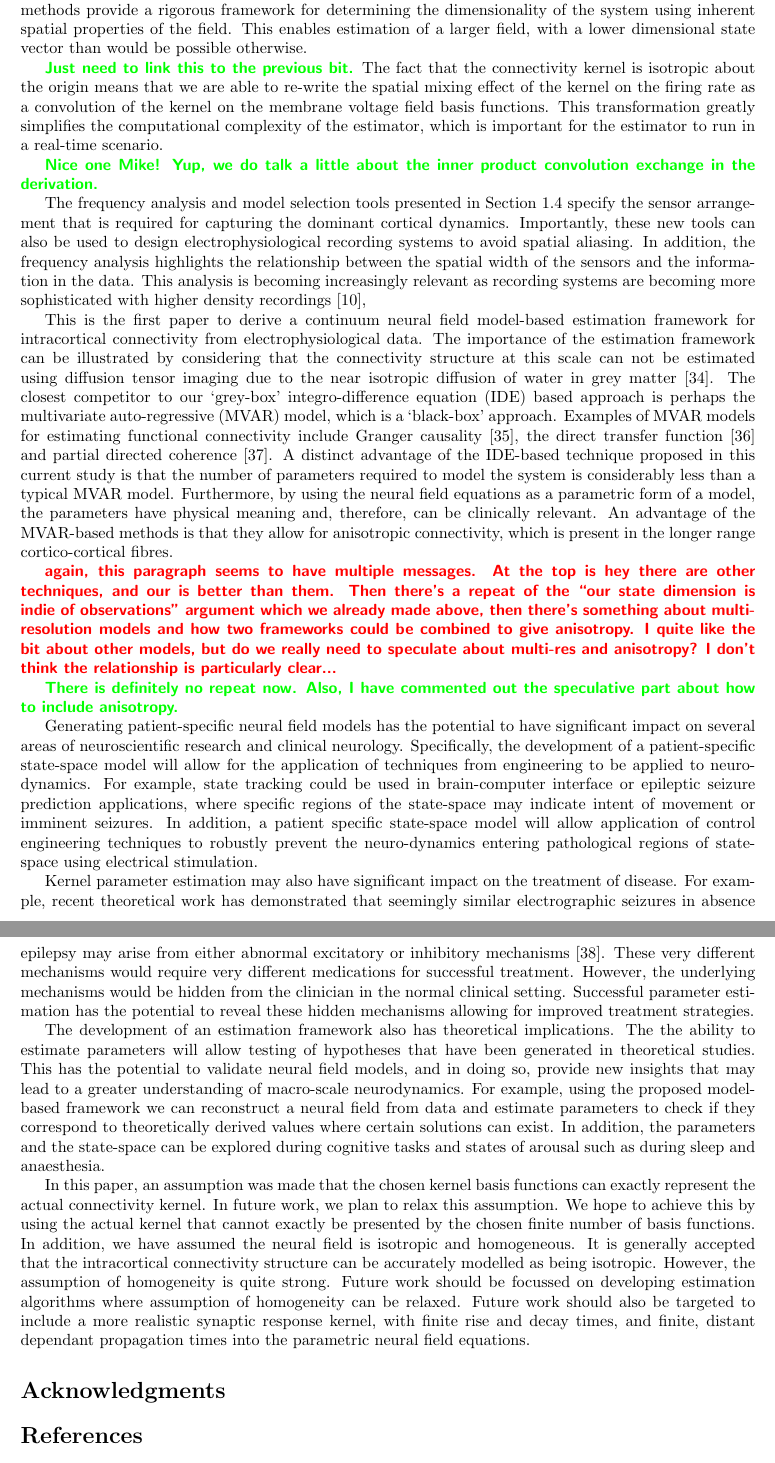
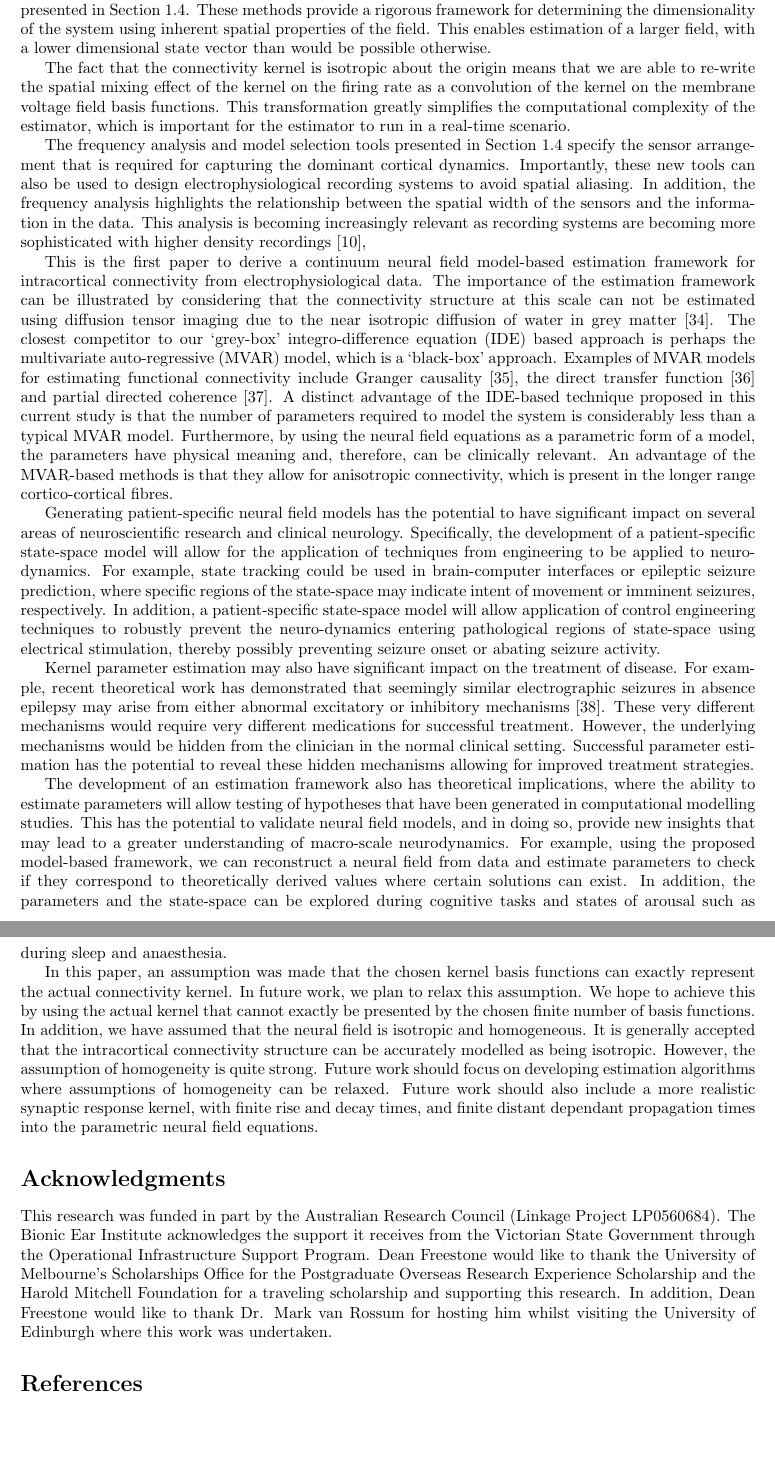
Before and after one commit to mikedewar/BrainIDE, a LaTeX document (ltx/PLoS/LaTeX_Manuscript.tex): two parts of pages 17 and 18 of 24, joined at a grey line, cut so that both start at the same text, the shorter picture padded with empty space. Compiled offline with pdfLaTeX.

Commit message:
small edits to discussion and added acknowledgement

```diff
--- a/ltx/PLoS/LaTeX_Manuscript.tex
+++ b/ltx/PLoS/LaTeX_Manuscript.tex
@@ -548,43 +548,35 @@ This paper has presented a method for estimating intracortical connectivity and
 
 \dean{I just realised one thing that was not clear. An evoked-potential paradigm has many (100s) of trials. This is standard. It is never just one stimulus. So, I kinda just had one point. However Mike's 2 points are far clearer than what I wrote.}
 
-To overcome the effect of noise, the use of a controlled input stimulus should be considered when applying the estimation algorithm to electrophysiological recordings. Given knowledge of the input and the appropriate model, it is expected that the variance of the parameter estimates will decrease.
-
-Even when using an input, our results imply that we should only expect to learn distributions of parameters, rather than uncover a `true' parameter set. By designing an input signal carefully and using an evoked-potential paradigm, where stimuli are repeated many times, data could be epoched into (and averaged over) a sufficient number of trials (realisations), where each trial is a response to a stimulus, such that a distribution of the parameter estimates can be formed.
+To overcome the effect of noise, the use of a controlled input stimulus should be considered when applying the estimation algorithm to electrophysiological recordings. Given knowledge of the input and the appropriate model, it is expected that the variance of the parameter estimates will decrease. Even when using an input, our results imply that we should only expect to learn distributions of parameters, rather than uncover a `true' parameter set. By designing an input signal carefully and using an evoked-potential paradigm, where stimuli are repeated many times, data could be epoched into (and averaged over) a sufficient number of trials (realisations), where each trial is a response to a stimulus, such that a distribution of the parameter estimates can be formed.
 
 Previous work from Schiff and Sauer~\cite{schiff2008kalman} demonstrated for the first time the applicability of the unscented Kalman filter (UKF) for state estimation for discrete (in space and time) nonlinear spatio-temporal systems. Within their framework, each discrete spatial location forms an element of the state vector to be estimated with the UKF. A limitation of this framework is that an increase in spatial resolution and/or the physical size of the neural field will results in an increased state dimension.
 
 Due to the relationship between the number of states in the model and the number of model parameters, increases in dimensionality lead to increases in uncertainty of the estimates. In addition, directly linking the complexity of the underlying system to the spatial resolution of the observation process implies that the system's dynamics become increasingly more complex the closer we look, which may not be an accurate modelling assumption.
 
-The current study builds on \cite{schiff2008kalman}, where the estimator is constructed to approximate a continuous field and the dimensionality of the state vector is independent of the resolution of the observation process and spatial resolution of the model. Instead, the dimensionality is governed by the expected complexity of the underlying field, which we measure using the frequency analysis methods presented in Section~\ref{SpectralAnalysisSection}. These methods provide a rigorous framework for determining the dimensionality of the system using inherent spatial properties of the field. This enables estimation of a larger field, with a lower dimensional state vector than would be possible otherwise.
+The current study builds on this previous work~\cite{schiff2008kalman}, where the estimator is constructed to approximate a continuous field and the dimensionality of the state vector is independent of the resolution of the observation process and spatial resolution of the model. Instead, the dimensionality is governed by the expected complexity of the underlying field, which we measure using the frequency analysis methods presented in Section~\ref{SpectralAnalysisSection}. These methods provide a rigorous framework for determining the dimensionality of the system using inherent spatial properties of the field. This enables estimation of a larger field, with a lower dimensional state vector than would be possible otherwise.
 
-\dean{Just need to link this to the previous bit.} The fact that the connectivity kernel is isotropic about the origin means that we are able to re-write the spatial mixing effect of the kernel on the firing rate as a convolution of the kernel on the membrane voltage field basis functions. This transformation greatly simplifies the computational complexity of the estimator, which is important for the estimator to run in a real-time scenario.
-
-\dean{Nice one Mike! Yup, we do talk a little about the inner product convolution exchange in the derivation.}
+The fact that the connectivity kernel is isotropic about the origin means that we are able to re-write the spatial mixing effect of the kernel on the firing rate as a convolution of the kernel on the membrane voltage field basis functions. This transformation greatly simplifies the computational complexity of the estimator, which is important for the estimator to run in a real-time scenario.
 
 The frequency analysis and model selection tools presented in Section~\ref{SpectralAnalysisSection} specify the sensor arrangement that is required for capturing the dominant cortical dynamics. Importantly, these new tools can also be used to design electrophysiological recording systems to avoid spatial aliasing. In addition, the frequency analysis highlights the relationship between the spatial width of the sensors and the information in the data. This analysis is becoming increasingly relevant as recording systems are becoming more sophisticated with higher density recordings~\cite{Brinkmann2009},
 
 This is the first paper to derive a continuum neural field model-based estimation framework for intracortical connectivity from electrophysiological data. The importance of the estimation framework can be illustrated by considering that the connectivity structure at this scale can not be estimated using diffusion tensor imaging due to the near isotropic diffusion of water in grey matter~\cite{Assaf2008}. The closest competitor to our `grey-box' integro-difference equation (IDE) based approach is perhaps the multivariate auto-regressive (MVAR) model, which is a `black-box' approach. Examples of MVAR models for estimating functional connectivity include Granger causality~\cite{Hesse2003}, the direct transfer function~\cite{Kaminski1991} and partial directed coherence~\cite{Sameshima1999}. A distinct advantage of the IDE-based technique proposed in this current study is that the number of parameters required to model the system is considerably less than a typical MVAR model. Furthermore, by using the neural field equations as a parametric form of a model, the parameters have physical meaning and, therefore, can be clinically relevant. An advantage of the MVAR-based methods is that they allow for anisotropic connectivity, which is present in the longer range cortico-cortical fibres.
 % A recent theoretical study~\cite{Jirsa2009} has demonstrated the importance of a multi-scale connectivity structure in generating the characteristic rhythms of the brain. A possible method of creating more precise models with this multi-scale structure maybe to estimate anisotropic cortico-cortical connectivity using a MVAR approach and intracortical connectivity using the methods proposed in this paper.
 
-\mike{again, this paragraph seems to have multiple messages. At the top is hey there are other techniques, and our is better than them. Then there's a repeat of the ``our state dimension is indie of observations'' argument which we already made above, then there's something about multi-resolution models and how two frameworks could be combined to give anisotropy. I quite like the bit about other models, but do we really need to speculate about multi-res and anisotropy? I don't think the relationship is particularly clear...}
-
-\dean{There is definitely no repeat now. Also, I have commented out the speculative part about how to include anisotropy.}
-
-Generating patient-specific neural field models has the potential to have significant impact on several areas of neuroscientific research and clinical neurology. Specifically, the development of a patient-specific state-space model will allow for the application of techniques from engineering to be applied to neuro-dynamics. For example, state tracking could be used in brain-computer interface or epileptic seizure prediction applications, where specific regions of the state-space may indicate intent of movement or imminent seizures. In addition, a patient specific state-space model will allow application of control engineering techniques to robustly prevent the neuro-dynamics entering pathological regions of state-space using electrical stimulation.
+Generating patient-specific neural field models has the potential to have significant impact on several areas of neuroscientific research and clinical neurology. Specifically, the development of a patient-specific state-space model will allow for the application of techniques from engineering to be applied to neuro-dynamics. For example, state tracking could be used in brain-computer interfaces or epileptic seizure prediction, where specific regions of the state-space may indicate intent of movement or imminent seizures, respectively. In addition, a patient-specific state-space model will allow application of control engineering techniques to robustly prevent the neuro-dynamics entering pathological regions of state-space using electrical stimulation, thereby possibly preventing seizure onset or abating seizure activity.
 
 Kernel parameter estimation may also have significant impact on the treatment of disease. For example, recent theoretical work has demonstrated that seemingly similar electrographic seizures in absence epilepsy may arise from either abnormal excitatory or inhibitory mechanisms~\cite{Marten2009}. These very different mechanisms would require very different medications for successful treatment. However, the underlying mechanisms would be hidden from the clinician in the normal clinical setting. Successful parameter estimation has the potential to reveal these hidden mechanisms allowing for improved treatment strategies.
 
-The development of an estimation framework also has theoretical implications. The the ability to estimate parameters will allow testing of hypotheses that have been generated in theoretical studies. This has the potential to validate neural field models, and in doing so, provide new insights that may lead to a greater understanding of macro-scale neurodynamics. For example, using the proposed model-based framework we can reconstruct a neural field from data and estimate parameters to check if they correspond to theoretically derived values where certain solutions can exist. In addition, the parameters and the state-space can be explored during cognitive tasks and states of arousal such as during sleep and anaesthesia.
+The development of an estimation framework also has theoretical implications, where the ability to estimate parameters will allow testing of hypotheses that have been generated in computational modelling studies. This has the potential to validate neural field models, and in doing so, provide new insights that may lead to a greater understanding of macro-scale neurodynamics. For example, using the proposed model-based framework, we can reconstruct a neural field from data and estimate parameters to check if they correspond to theoretically derived values where certain solutions can exist. In addition, the parameters and the state-space can be explored during cognitive tasks and states of arousal such as during sleep and anaesthesia.
 
-In this paper, an assumption was made that the chosen kernel basis functions can exactly represent the actual connectivity kernel. In future work, we plan to relax this assumption. We hope to achieve this by using the actual kernel that cannot exactly be presented by the chosen finite number of basis functions. In addition, we have assumed the neural field is isotropic and homogeneous. It is generally accepted that the intracortical connectivity structure can be accurately modelled as being isotropic. However, the assumption of homogeneity is quite strong. Future work should be focussed on developing estimation algorithms where assumption of homogeneity can be relaxed. Future work should also be targeted to include a more realistic synaptic response kernel, with finite rise and decay times, and finite, distant dependant propagation times into the parametric neural field equations.
+In this paper, an assumption was made that the chosen kernel basis functions can exactly represent the actual connectivity kernel. In future work, we plan to relax this assumption. We hope to achieve this by using the actual kernel that cannot exactly be presented by the chosen finite number of basis functions. In addition, we have assumed that the neural field is isotropic and homogeneous. It is generally accepted that the intracortical connectivity structure can be accurately modelled as being isotropic. However, the assumption of homogeneity is quite strong. Future work should focus on developing estimation algorithms where assumptions of homogeneity can be relaxed. Future work should also include a more realistic synaptic response kernel, with finite rise and decay times, and finite distant dependant propagation times into the parametric neural field equations.
 
-% This paper presents a novel framework for state and parameter estimation of spatio-temporal neural fields to create patient specific models. A basis function decomposition reduces the infinite dimensional neural field (continuous space) to a finite dimensional state-space model. The frequency analysis methods presented in this paper provide a systematic procedure for specifying the sensor and basis function arrangement required to describe the significant neuro-dynamics by the reduced neural field model. The level of detail of the estimated field is related to the basis functions decomposition, providing a flexible framework where a trade-off can be made between physiological detail and computational complexity. Using the state-space model, the unscented Rauch-Tung-Striebel smoother was applied for state estimation. Using the sequence of state estimates, a least squares algorithm was implemented for parameter estimation. We have demonstrated that it is theoretically possible to estimate intracortical connectivity and the synaptic dynamics using the proposed methodology.
+% This paper presents a novel framework for state and parameter estimation of spatio-temporal neural fields to create patient-specific models. A basis function decomposition reduces the infinite-dimensional neural field (continuous space) to a finite-dimensional state-space model. The frequency analysis methods presented in this paper provide a systematic procedure for specifying the sensor and basis function arrangement required to describe the significant neuro-dynamics by the reduced neural field model. The level of detail of the estimated field is related to the basis functions decomposition, providing a flexible framework where a trade-off can be made between physiological detail and computational complexity. Using the state-space model, the unscented Rauch-Tung-Striebel smoother was applied for state estimation. Using the sequence of state estimates, a least squares algorithm was implemented for parameter estimation. We have demonstrated that it is theoretically possible to estimate intracortical connectivity and the synaptic dynamics using the proposed methodology.
 
 
 % Do NOT remove this, even if you are not including acknowledgments
 \section*{Acknowledgments}
-
+This research was funded in part by the Australian Research Council (Linkage Project LP0560684). The Bionic Ear Institute acknowledges the support it receives from the Victorian State Government through the Operational Infrastructure Support Program. Dean Freestone would like to thank the University of Melbourne's Scholarships Office for the Postgraduate Overseas Research Experience Scholarship and the Harold Mitchell Foundation for a traveling scholarship and supporting this research. In addition, Dean Freestone would like to thank Dr. Mark van Rossum for hosting him whilst visiting the University of Edinburgh where this work was undertaken.
 
 % \section*{References}
 % The bibtex filename
```
Also changed, not shown: ltx/PLoS/SupportingInformation.tex (+45 -16 lines), ltx/PLoS/LaTeX_Manuscript.tex (4 more changed lines).
